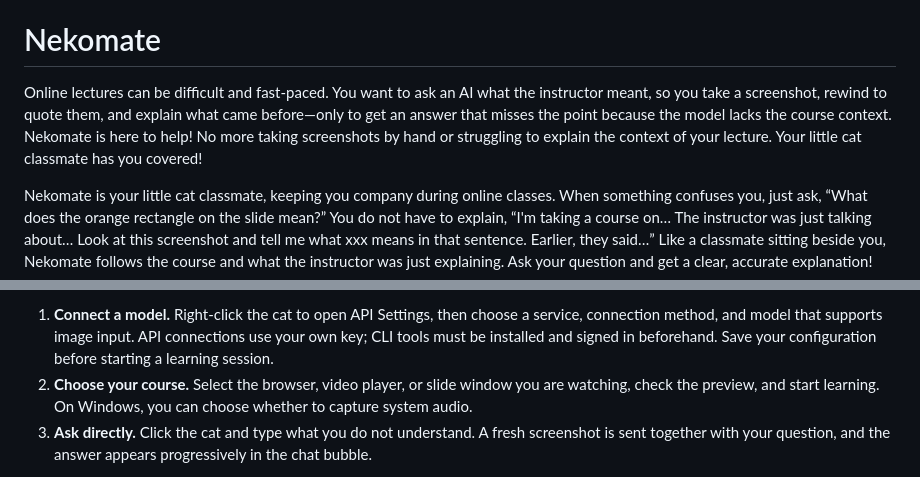
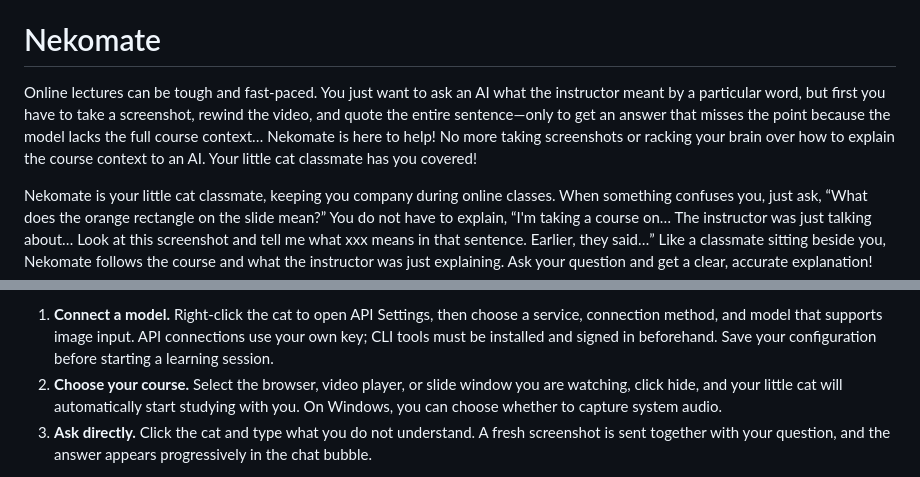
Before and after one commit to dmkom522/Nekomate, a Markdown page: README.en.md, 2 parts joined by grey strips. Drawn GitHub-style.

```diff
--- a/README.en.md
+++ b/README.en.md
@@ -4,7 +4,7 @@
 
 # Nekomate
 
-Online lectures can be difficult and fast-paced. You want to ask an AI what the instructor meant, so you take a screenshot, rewind to quote them, and explain what came before—only to get an answer that misses the point because the model lacks the course context. Nekomate is here to help! No more taking screenshots by hand or struggling to explain the context of your lecture. Your little cat classmate has you covered!
+Online lectures can be tough and fast-paced. You just want to ask an AI what the instructor meant by a particular word, but first you have to take a screenshot, rewind the video, and quote the entire sentence—only to get an answer that misses the point because the model lacks the full course context… Nekomate is here to help! No more taking screenshots or racking your brain over how to explain the course context to an AI. Your little cat classmate has you covered!
 
 Nekomate is your little cat classmate, keeping you company during online classes. When something confuses you, just ask, “What does the orange rectangle on the slide mean?” You do not have to explain, “I'm taking a course on… The instructor was just talking about… Look at this screenshot and tell me what xxx means in that sentence. Earlier, they said…” Like a classmate sitting beside you, Nekomate follows the course and what the instructor was just explaining. Ask your question and get a clear, accurate explanation!
 
@@ -71,7 +71,7 @@ npm start
 Before the first launch from source, the local speech model and runtime are downloaded and verified, so an internet connection is required. You do not need to install Python separately. See the [license notes](#license) below for the binary release status.
 
 1. **Connect a model.** Right-click the cat to open API Settings, then choose a service, connection method, and model that supports image input. API connections use your own key; CLI tools must be installed and signed in beforehand. Save your configuration before starting a learning session.
-2. **Choose your course.** Select the browser, video player, or slide window you are watching, check the preview, and start learning. On Windows, you can choose whether to capture system audio.
+2. **Choose your course.** Select the browser, video player, or slide window you are watching, click hide, and your little cat will automatically start studying with you. On Windows, you can choose whether to capture system audio.
 3. **Ask directly.** Click the cat and type what you do not understand. A fresh screenshot is sent together with your question, and the answer appears progressively in the chat bubble.
 
 Nekomate does not include model credits. Usage fees, account permissions, and service limits are determined by your chosen API or CLI provider. See the [User Guide](docs/USER_GUIDE.md) for detailed instructions.
```
